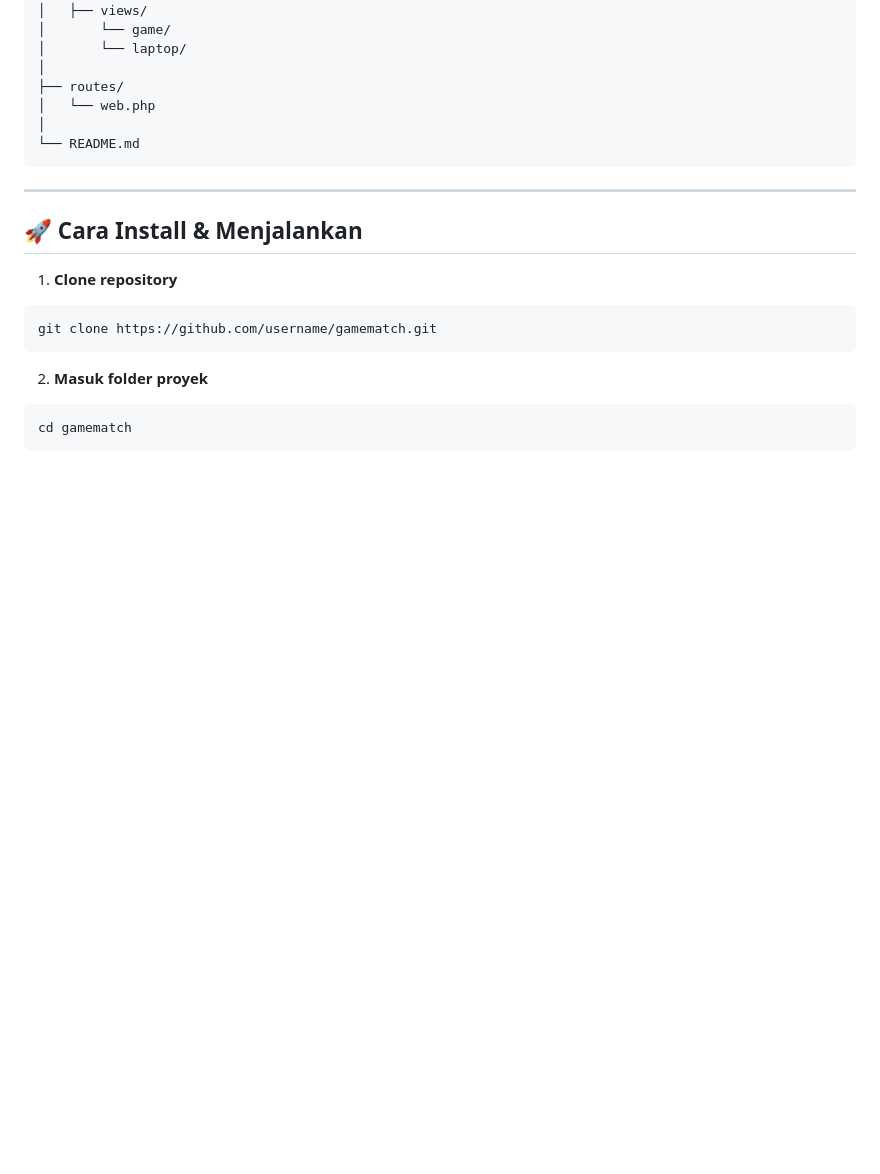
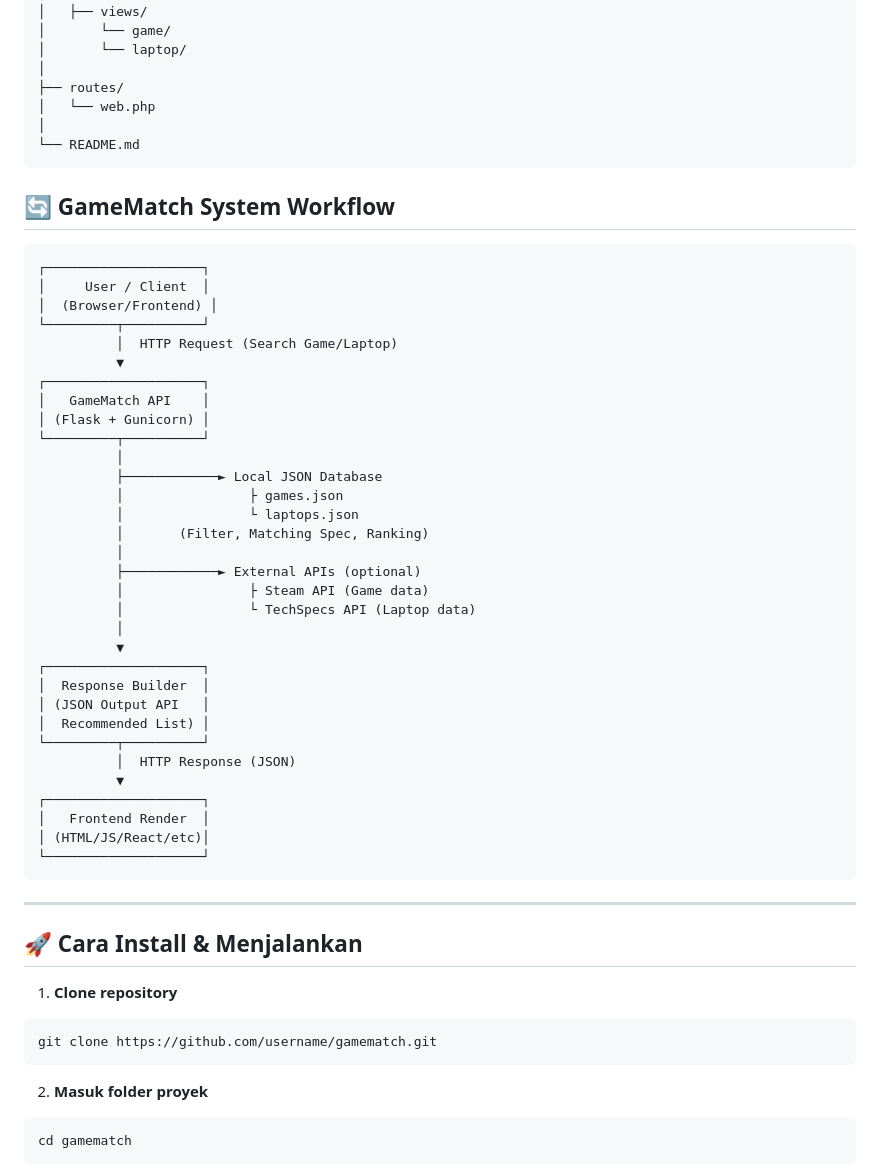
Before and after one commit to Averroes098/gamematch, a Markdown page: README.md, the part around the change. Drawn GitHub-style; blank space fills up the shorter version.

Commit message:
Message For User.md

````diff
--- a/README.md
+++ b/README.md
@@ -86,6 +86,42 @@ GameMatch dibangun dengan teknologi modern:
 └── README.md
 ```
 
+## 🔄 GameMatch System Workflow
+```
+┌────────────────────┐
+│     User / Client  │
+│  (Browser/Frontend) │
+└─────────┬──────────┘
+          │  HTTP Request (Search Game/Laptop)
+          ▼
+┌────────────────────┐
+│   GameMatch API    │
+│ (Flask + Gunicorn) │
+└─────────┬──────────┘
+          │
+          ├────────────► Local JSON Database
+          │                ├ games.json
+          │                └ laptops.json
+          │       (Filter, Matching Spec, Ranking)
+          │
+          ├────────────► External APIs (optional)
+          │                ├ Steam API (Game data)
+          │                └ TechSpecs API (Laptop data)
+          │
+          ▼
+┌────────────────────┐
+│  Response Builder  │
+│ (JSON Output API   │
+│  Recommended List) │
+└─────────┬──────────┘
+          │  HTTP Response (JSON)
+          ▼
+┌────────────────────┐
+│   Frontend Render  │
+│ (HTML/JS/React/etc)│
+└────────────────────┘
+```
+
 ---
 
 ## 🚀 Cara Install & Menjalankan
````
